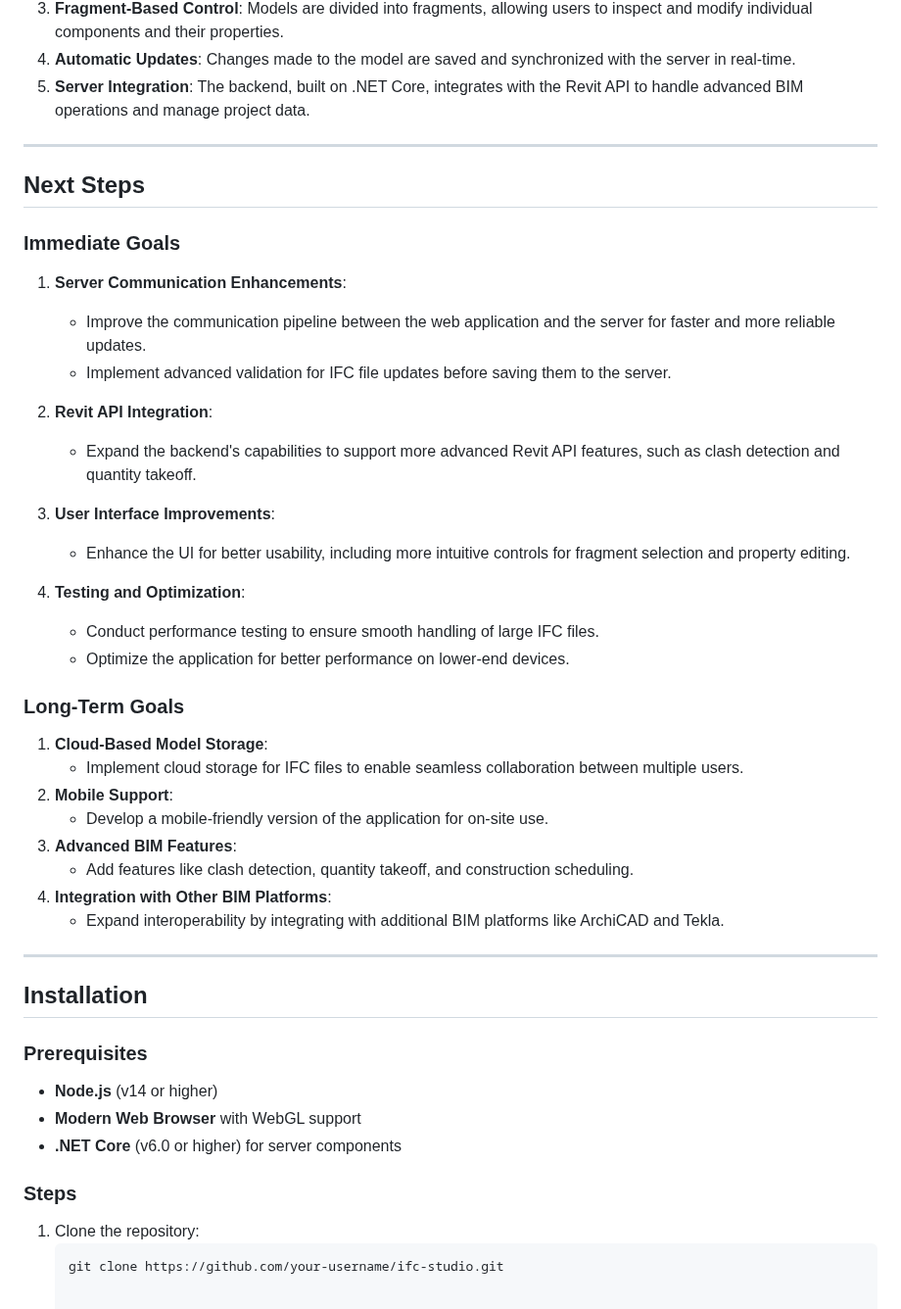
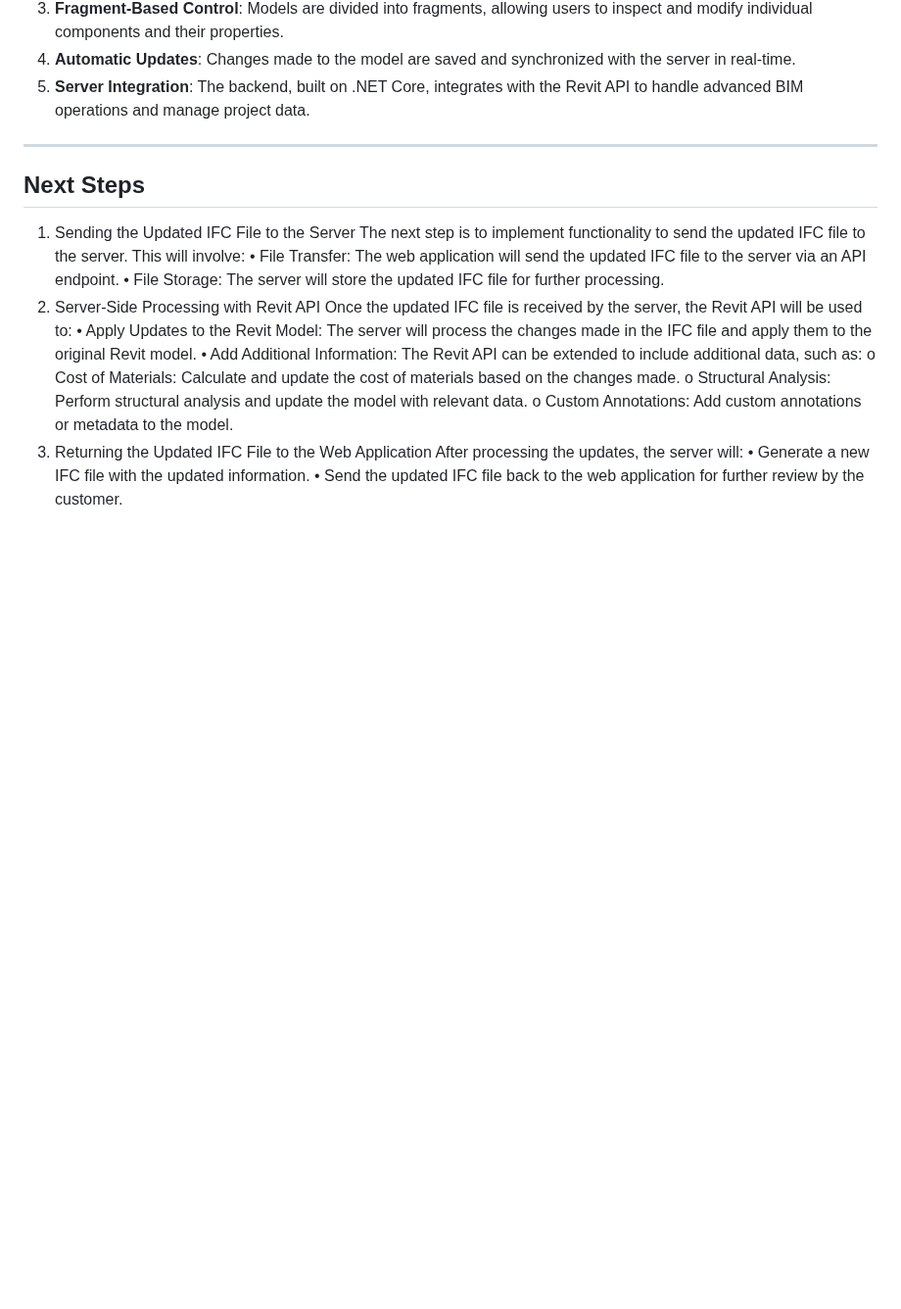
Before and after one commit to Ibrahimgabrieel/IFCStudio, a Markdown page: README.md, the part around one of its changes. Shown at 98% size. GitHub-like rendering; blank space fills up the shorter version.

````diff
--- a/README.md
+++ b/README.md
@@ -57,44 +83,19 @@ IFC is an open, standardized data format used in BIM to describe, exchange, and
 5. **Server Integration**: The backend, built on .NET Core, integrates with the Revit API to handle advanced BIM operations and manage project data.
 
 ---
-
 ## Next Steps
-
-### Immediate Goals
-1. **Server Communication Enhancements**:
-   - Improve the communication pipeline between the web application and the server for faster and more reliable updates.
-   - Implement advanced validation for IFC file updates before saving them to the server.
-
-2. **Revit API Integration**:
-   - Expand the backend's capabilities to support more advanced Revit API features, such as clash detection and quantity takeoff.
-
-3. **User Interface Improvements**:
-   - Enhance the UI for better usability, including more intuitive controls for fragment selection and property editing.
-
-4. **Testing and Optimization**:
-   - Conduct performance testing to ensure smooth handling of large IFC files.
-   - Optimize the application for better performance on lower-end devices.
-
-### Long-Term Goals
-1. **Cloud-Based Model Storage**:
-   - Implement cloud storage for IFC files to enable seamless collaboration between multiple users.
-2. **Mobile Support**:
-   - Develop a mobile-friendly version of the application for on-site use.
-3. **Advanced BIM Features**:
-   - Add features like clash detection, quantity takeoff, and construction scheduling.
-4. **Integration with Other BIM Platforms**:
-   - Expand interoperability by integrating with additional BIM platforms like ArchiCAD and Tekla.
-
----
-
-## Installation
-
-### Prerequisites
-- **Node.js** (v14 or higher)
-- **Modern Web Browser** with WebGL support
-- **.NET Core** (v6.0 or higher) for server components
-
-### Steps
-1. Clone the repository:
-   ```bash
-   git clone https://github.com/your-username/ifc-studio.git
+1. Sending the Updated IFC File to the Server
+The next step is to implement functionality to send the updated IFC file to the server. This will involve:
+•	File Transfer: The web application will send the updated IFC file to the server via an API endpoint.
+•	File Storage: The server will store the updated IFC file for further processing.
+2. Server-Side Processing with Revit API
+Once the updated IFC file is received by the server, the Revit API will be used to:
+•	Apply Updates to the Revit Model: The server will process the changes made in the IFC file and apply them to the original Revit model.
+•	Add Additional Information: The Revit API can be extended to include additional data, such as:
+o	Cost of Materials: Calculate and update the cost of materials based on the changes made.
+o	Structural Analysis: Perform structural analysis and update the model with relevant data.
+o	Custom Annotations: Add custom annotations or metadata to the model.
+3. Returning the Updated IFC File to the Web Application
+After processing the updates, the server will:
+•	Generate a new IFC file with the updated information.
+•	Send the updated IFC file back to the web application for further review by the customer.
````
Also changed, not shown: other parts of README.md (+32 -6 lines).
